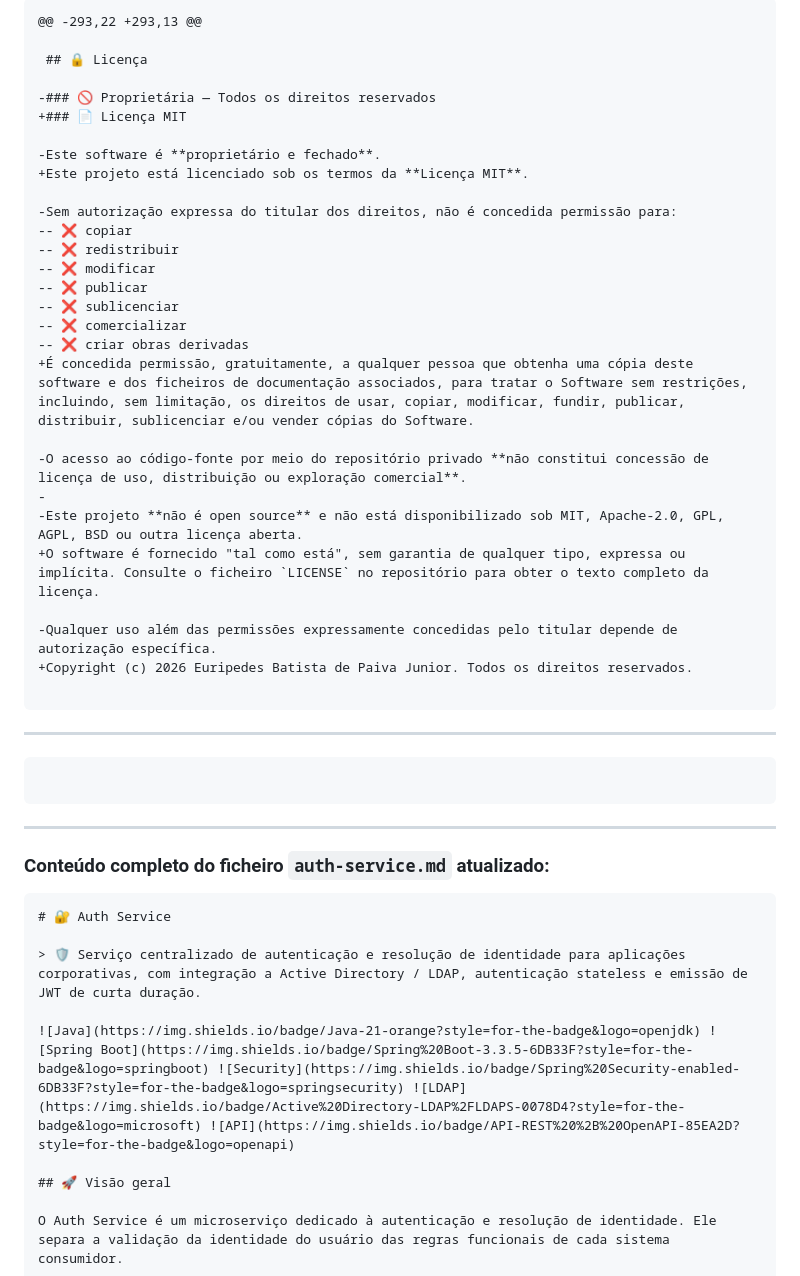
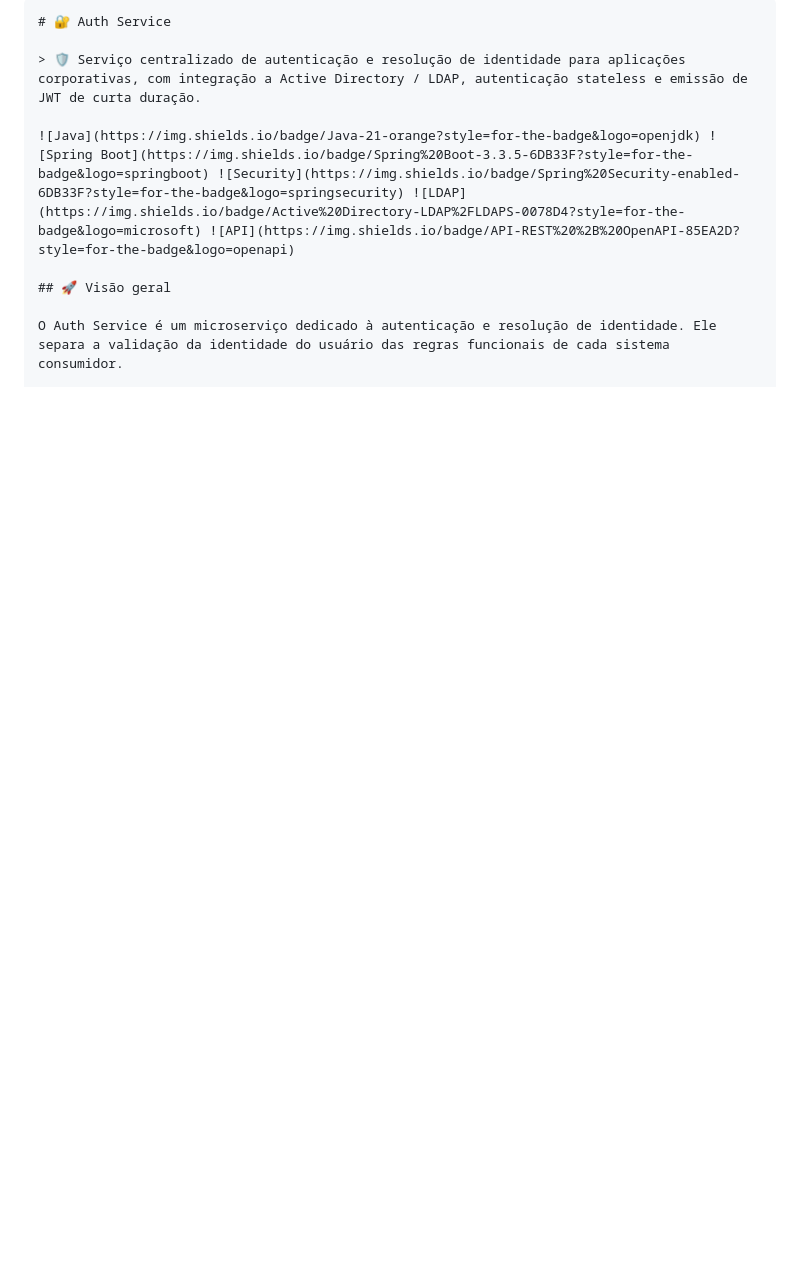
Before and after one commit to euripedesdark/auth-service, a Markdown page: README.md, the part around the change. Drawn GitHub-style; blank space fills up the shorter version.

````diff
--- a/README.md
+++ b/README.md
@@ -1,44 +1,4 @@
 
-```markdown
-@@ -293,22 +293,13 @@
-
- ## 🔒 Licença
-
--### 🚫 Proprietária — Todos os direitos reservados
-+### 📄 Licença MIT
-
--Este software é **proprietário e fechado**.
-+Este projeto está licenciado sob os termos da **Licença MIT**.
-
--Sem autorização expressa do titular dos direitos, não é concedida permissão para:
--- ❌ copiar
--- ❌ redistribuir
--- ❌ modificar
--- ❌ publicar
--- ❌ sublicenciar
--- ❌ comercializar
--- ❌ criar obras derivadas
-+É concedida permissão, gratuitamente, a qualquer pessoa que obtenha uma cópia deste software e dos ficheiros de documentação associados, para tratar o Software sem restrições, incluindo, sem limitação, os direitos de usar, copiar, modificar, fundir, publicar, distribuir, sublicenciar e/ou vender cópias do Software.
-
--O acesso ao código-fonte por meio do repositório privado **não constitui concessão de licença de uso, distribuição ou exploração comercial**.
--
--Este projeto **não é open source** e não está disponibilizado sob MIT, Apache-2.0, GPL, AGPL, BSD ou outra licença aberta.
-+O software é fornecido "tal como está", sem garantia de qualquer tipo, expressa ou implícita. Consulte o ficheiro `LICENSE` no repositório para obter o texto completo da licença.
-
--Qualquer uso além das permissões expressamente concedidas pelo titular depende de autorização específica.
-+Copyright (c) 2026 Euripedes Batista de Paiva Junior. Todos os direitos reservados.
-
-```
-
----
-
-```
-
-```
-
----
-
-### Conteúdo completo do ficheiro `auth-service.md` atualizado:
 
 ```markdown
 # 🔐 Auth Service
````
